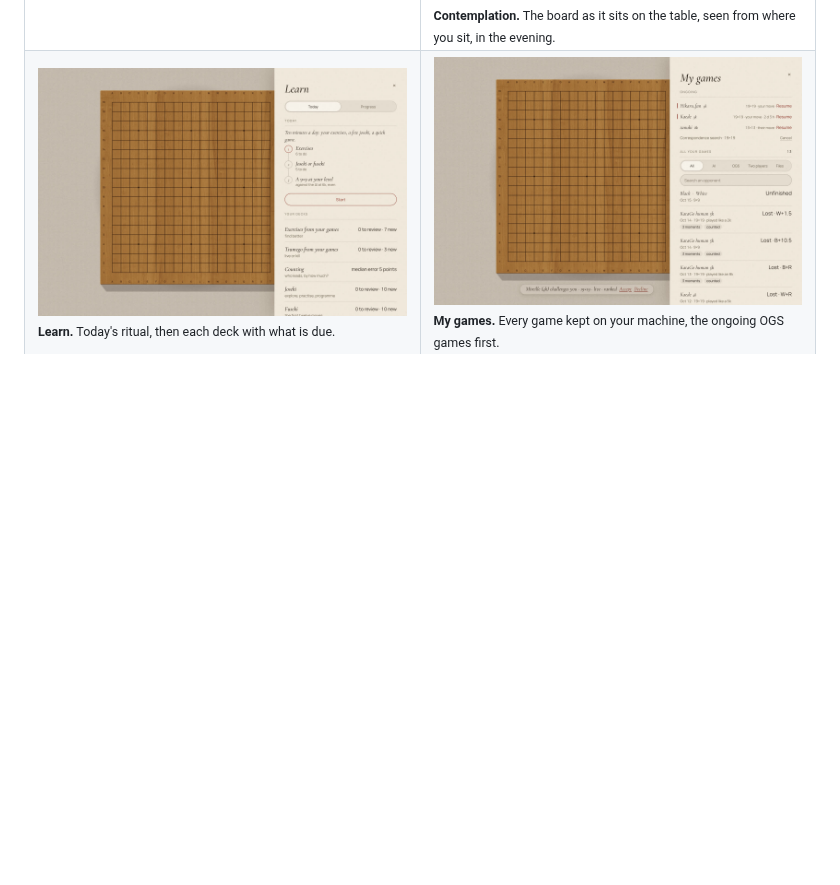
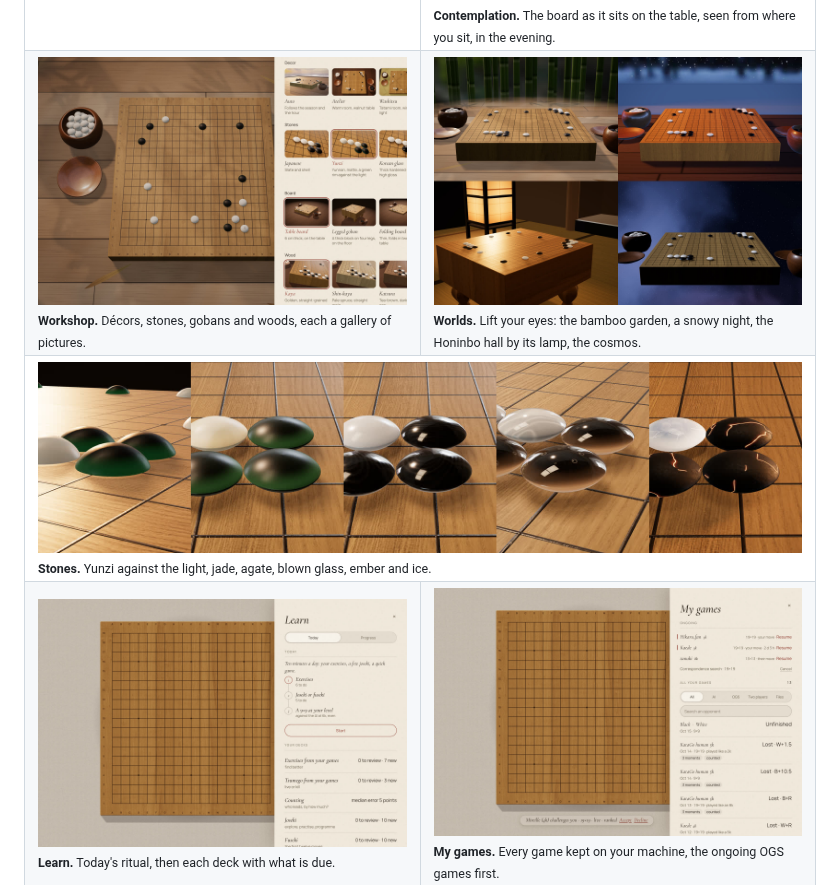
Before and after one commit to Slymaster/masame, a Markdown page: README.md, the part around the change. Rendered like a GitHub page; pictures changed too: docs/images/stones.jpg (added), docs/images/workshop-en.jpg (added), docs/images/worlds.jpg (added); blank space fills up the shorter version.

```diff
--- a/README.md
+++ b/README.md
@@ -26,6 +26,13 @@
   <tr>
     <td width="50%"><img src="docs/images/study-en.jpg" alt="Study view" width="100%"><br><sub><b>Study.</b> The board seen from above, the game on a floating card with its four doors.</sub></td>
     <td width="50%"><img src="docs/images/contemplation-en.jpg" alt="Contemplation view" width="100%"><br><sub><b>Contemplation.</b> The board as it sits on the table, seen from where you sit, in the evening.</sub></td>
+  </tr>
+  <tr>
+    <td width="50%"><img src="docs/images/workshop-en.jpg" alt="Settings, the Workshop" width="100%"><br><sub><b>Workshop.</b> Décors, stones, gobans and woods, each a gallery of pictures.</sub></td>
+    <td width="50%"><img src="docs/images/worlds.jpg" alt="Four décors seen with the eyes lifted" width="100%"><br><sub><b>Worlds.</b> Lift your eyes: the bamboo garden, a snowy night, the Honinbo hall by its lamp, the cosmos.</sub></td>
+  </tr>
+  <tr>
+    <td colspan="2"><img src="docs/images/stones.jpg" alt="Five stone sets in close-up" width="100%"><br><sub><b>Stones.</b> Yunzi against the light, jade, agate, blown glass, ember and ice.</sub></td>
   </tr>
   <tr>
     <td width="50%"><img src="docs/images/learn-en.jpg" alt="Learn, the Today tab" width="100%"><br><sub><b>Learn.</b> Today's ritual, then each deck with what is due.</sub></td>
```
Also changed, not shown: README.fr.md (+7 -0 lines), docs/images/workshop-fr.jpg (added).
